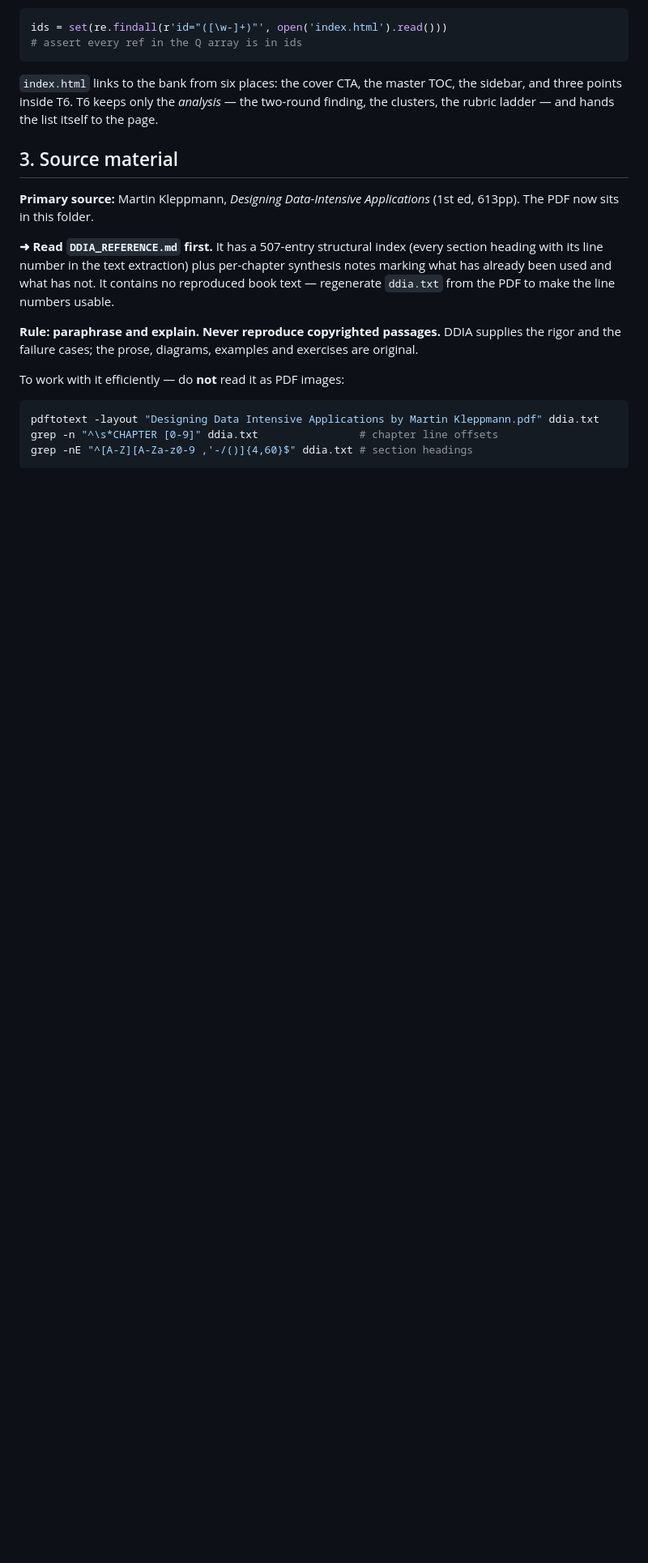
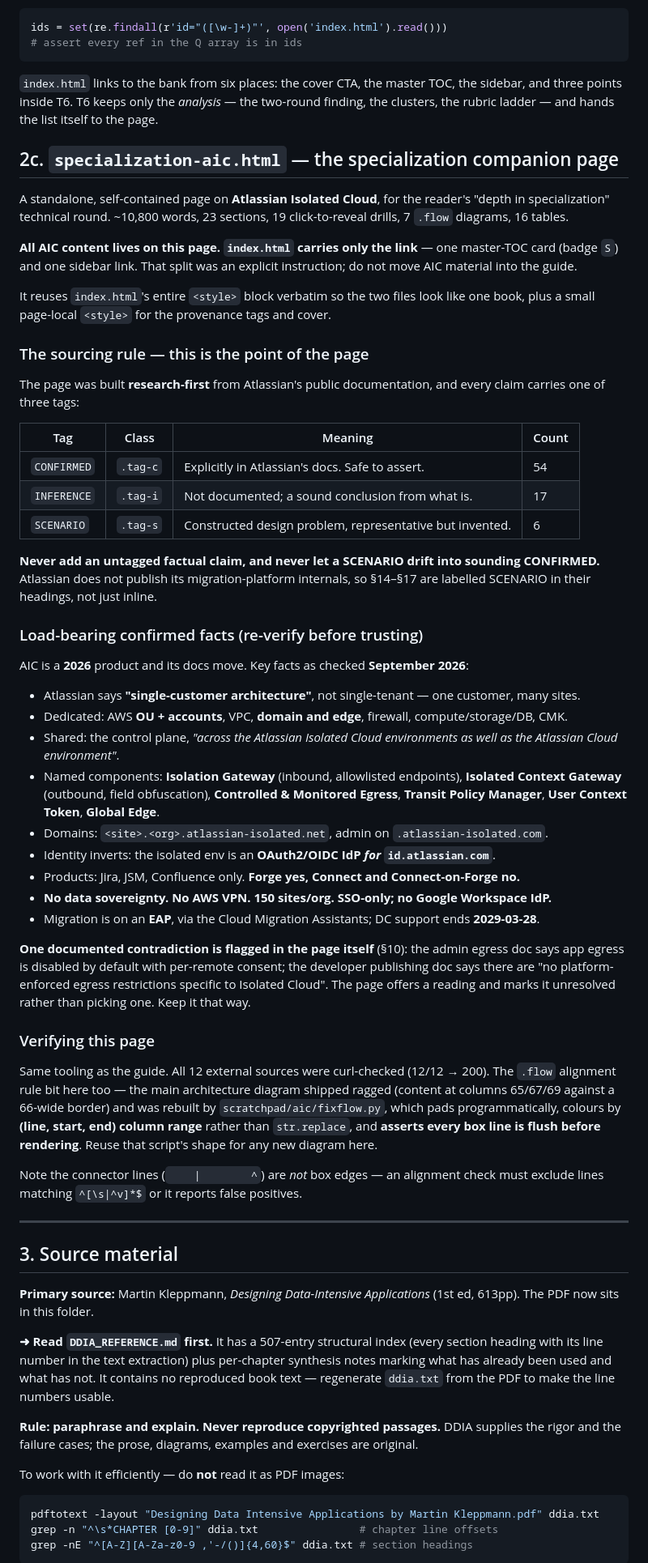
Before and after one commit to rishikantku/System-Design, a Markdown page: CLAUDE.md, the part around one of its changes. Shown at 81% size. GitHub-like rendering; blank space fills up the shorter version.

Commit message:
Document the AIC companion page in CLAUDE.md
Co-Authored-By: Claude Opus 5 <noreply@anthropic.com>

```diff
--- a/CLAUDE.md
+++ b/CLAUDE.md
@@ -186,6 +187,70 @@ ids = set(re.findall(r'id="([\w-]+)"', open('index.html').read()))
 `index.html` links to the bank from six places: the cover CTA, the master TOC, the sidebar,
 and three points inside T6. T6 keeps only the *analysis* — the two-round finding, the
 clusters, the rubric ladder — and hands the list itself to the page.
+
+## 2c. `specialization-aic.html` — the specialization companion page
+
+A standalone, self-contained page on **Atlassian Isolated Cloud**, for the reader's
+"depth in specialization" technical round. ~10,800 words, 23 sections, 19 click-to-reveal
+drills, 7 `.flow` diagrams, 16 tables.
+
+**All AIC content lives on this page. `index.html` carries only the link** — one master-TOC
+card (badge `S`) and one sidebar link. That split was an explicit instruction; do not move
+AIC material into the guide.
+
+It reuses `index.html`'s entire `<style>` block verbatim so the two files look like one book,
+plus a small page-local `<style>` for the provenance tags and cover.
+
+### The sourcing rule — this is the point of the page
+
+The page was built **research-first** from Atlassian's public documentation, and every claim
+carries one of three tags:
+
+| Tag | Class | Meaning | Count |
+|---|---|---|---|
+| `CONFIRMED` | `.tag-c` | Explicitly in Atlassian's docs. Safe to assert. | 54 |
+| `INFERENCE` | `.tag-i` | Not documented; a sound conclusion from what is. | 17 |
+| `SCENARIO` | `.tag-s` | Constructed design problem, representative but invented. | 6 |
+
+**Never add an untagged factual claim, and never let a SCENARIO drift into sounding
+CONFIRMED.** Atlassian does not publish its migration-platform internals, so §14–§17 are
+labelled SCENARIO in their headings, not just inline.
+
+### Load-bearing confirmed facts (re-verify before trusting)
+
+AIC is a **2026** product and its docs move. Key facts as checked **September 2026**:
+
+- Atlassian says **"single-customer architecture"**, not single-tenant — one customer, many sites.
+- Dedicated: AWS **OU + accounts**, VPC, **domain and edge**, firewall, compute/storage/DB, CMK.
+- Shared: the control plane, *"across the Atlassian Isolated Cloud environments as well as the
+  Atlassian Cloud environment"*.
+- Named components: **Isolation Gateway** (inbound, allowlisted endpoints), **Isolated Context
+  Gateway** (outbound, field obfuscation), **Controlled & Monitored Egress**, **Transit Policy
+  Manager**, **User Context Token**, **Global Edge**.
+- Domains: `<site>.<org>.atlassian-isolated.net`, admin on `.atlassian-isolated.com`.
+- Identity inverts: the isolated env is an **OAuth2/OIDC IdP *for* `id.atlassian.com`**.
+- Products: Jira, JSM, Confluence only. **Forge yes, Connect and Connect-on-Forge no.**
+- **No data sovereignty. No AWS VPN. 150 sites/org. SSO-only; no Google Workspace IdP.**
+- Migration is on an **EAP**, via the Cloud Migration Assistants; DC support ends **2029-03-28**.
+
+**One documented contradiction is flagged in the page itself** (§10): the admin egress doc says
+app egress is disabled by default with per-remote consent; the developer publishing doc says
+there are "no platform-enforced egress restrictions specific to Isolated Cloud". The page offers
+a reading and marks it unresolved rather than picking one. Keep it that way.
+
+### Verifying this page
+
+Same tooling as the guide. All 12 external sources were curl-checked (12/12 → 200). The
+`.flow` alignment rule bit here too — the main architecture diagram shipped ragged (content at
+columns 65/67/69 against a 66-wide border) and was rebuilt by `scratchpad/aic/fixflow.py`,
+which pads programmatically, colours by **(line, start, end) column range** rather than
+`str.replace`, and **asserts every box line is flush before rendering**. Reuse that script's
+shape for any new diagram here.
+
+Note the connector lines (`    |        ^`) are *not* box edges — an alignment check must
+exclude lines matching `^[\s|^v]*$` or it reports false positives.
+
+---
 
 ## 3. Source material
 
```
Also changed, not shown: other parts of CLAUDE.md (+1 -0 lines).
